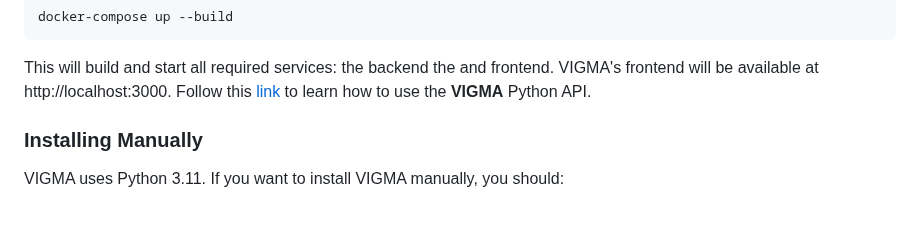
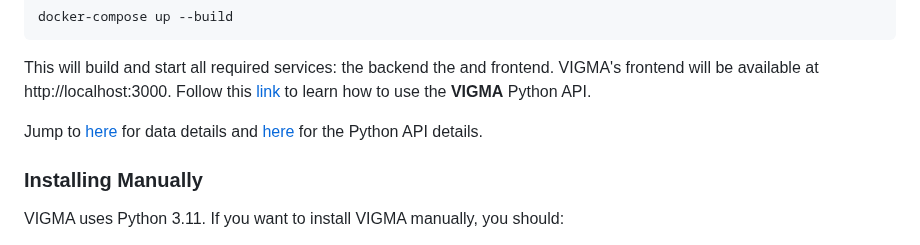
Before and after one commit to komar41/vigma, a Markdown page: README.md, the part around the change. Drawn GitHub-style; blank space fills up the shorter version.

````diff
--- a/README.md
+++ b/README.md
@@ -62,6 +62,8 @@ docker-compose up --build
 ```
 
 This will build and start all required services: the backend the and frontend. VIGMA's frontend will be available at http://localhost:3000. Follow this [link](https://github.com/komar41/vigma/blob/main/notebooks/README.md) to learn how to use the **VIGMA** Python API.
+
+Jump to [here](#data) for data details and [here](#using-the-python-api) for the Python API details.
 
 ### Installing Manually
 
````
